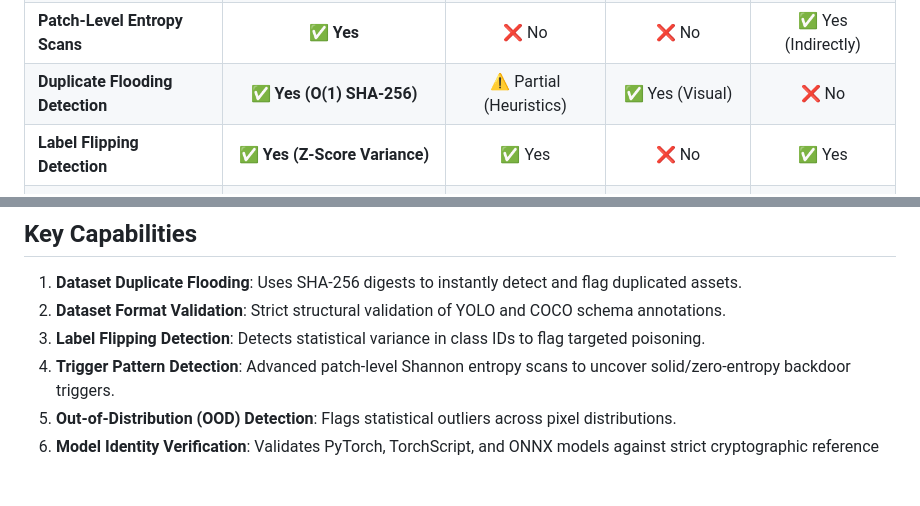
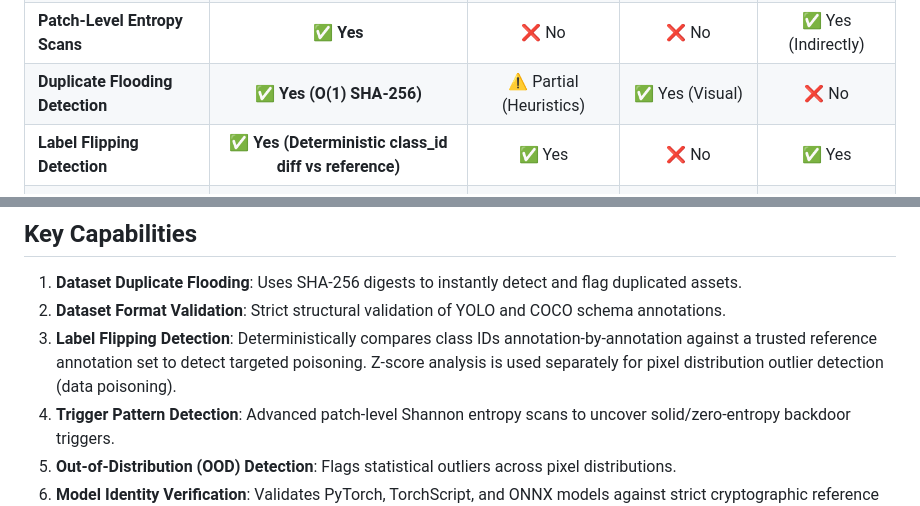
Before and after one commit to x2ankit/trusttracecv, a Markdown page: README.md, 2 parts joined by grey strips. Rendered like a GitHub page; blank space fills up the shorter version.

Commit message:
docs(readme): correct label flipping detection algorithm description

```diff
--- a/README.md
+++ b/README.md
@@ -44,7 +44,7 @@ Here is how TRUSTTRACE CV objectively compares to existing industry standards ba
 | **Cryptographic Provenance** | ✅ **Yes (HMAC-SHA256)** | ❌ No | ❌ No | ❌ No |
 | **Patch-Level Entropy Scans** | ✅ **Yes** | ❌ No | ❌ No | ✅ Yes (Indirectly) |
 | **Duplicate Flooding Detection** | ✅ **Yes (O(1) SHA-256)** | ⚠️ Partial (Heuristics) | ✅ Yes (Visual) | ❌ No |
-| **Label Flipping Detection** | ✅ **Yes (Z-Score Variance)** | ✅ Yes | ❌ No | ✅ Yes |
+| **Label Flipping Detection** | ✅ **Yes (Deterministic class_id diff vs reference)** | ✅ Yes | ❌ No | ✅ Yes |
 | **OOD Detection** | ✅ **Yes (Mahalanobis Distance)** | ✅ Yes | ❌ No | ❌ No |
 | **Offline-First / Air-Gapped** | ✅ **Native** | ⚠️ Partial | ✅ Native | ✅ Native |
 
@@ -100,7 +100,7 @@ graph TD
 
 1. **Dataset Duplicate Flooding**: Uses SHA-256 digests to instantly detect and flag duplicated assets.
 2. **Dataset Format Validation**: Strict structural validation of YOLO and COCO schema annotations.
-3. **Label Flipping Detection**: Detects statistical variance in class IDs to flag targeted poisoning.
+3. **Label Flipping Detection**: Deterministically compares class IDs annotation-by-annotation against a trusted reference annotation set to detect targeted poisoning. Z-score analysis is used separately for pixel distribution outlier detection (data poisoning).
 4. **Trigger Pattern Detection**: Advanced patch-level Shannon entropy scans to uncover solid/zero-entropy backdoor triggers.
 5. **Out-of-Distribution (OOD) Detection**: Flags statistical outliers across pixel distributions.
 6. **Model Identity Verification**: Validates PyTorch, TorchScript, and ONNX models against strict cryptographic reference manifests.
```
